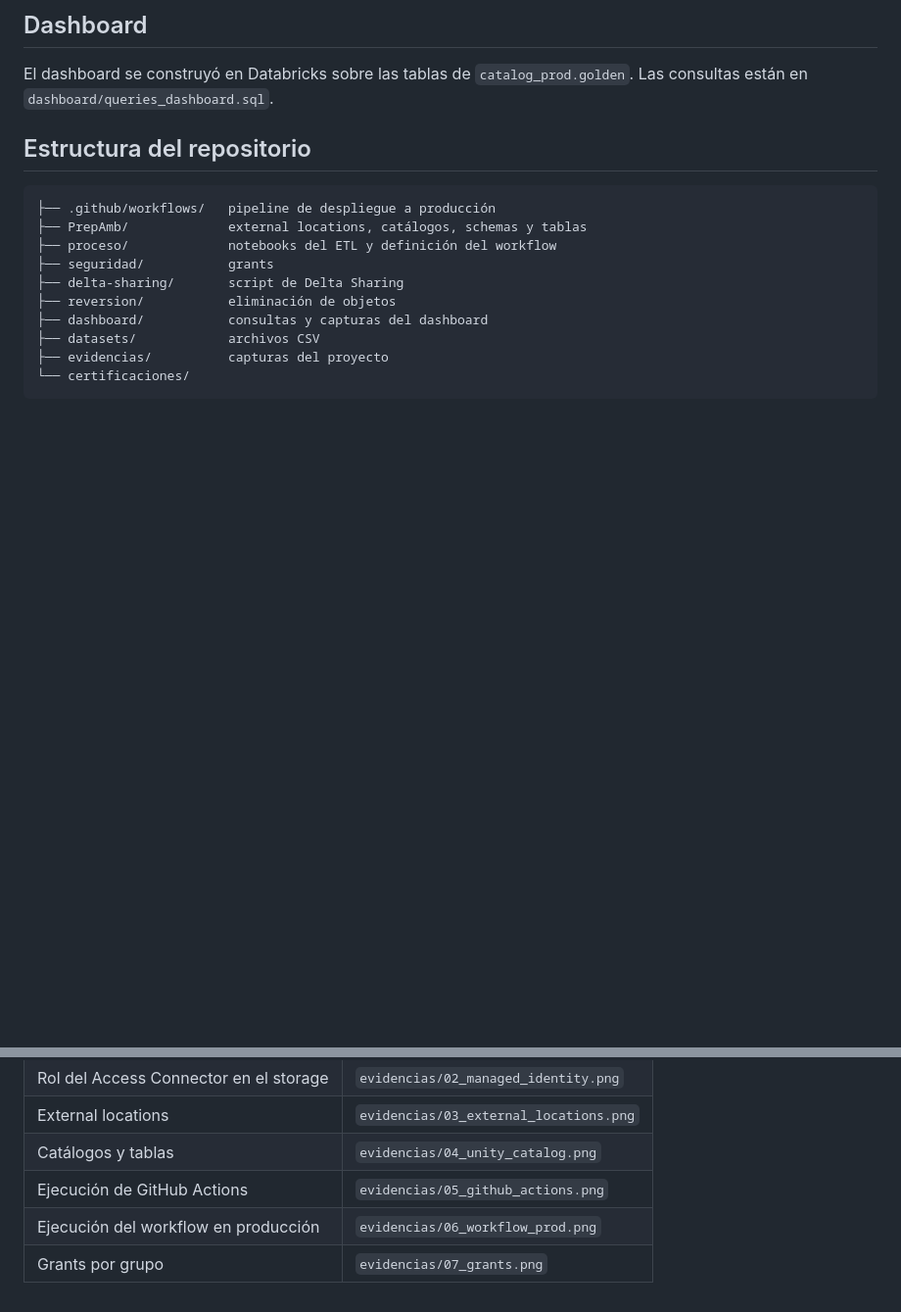
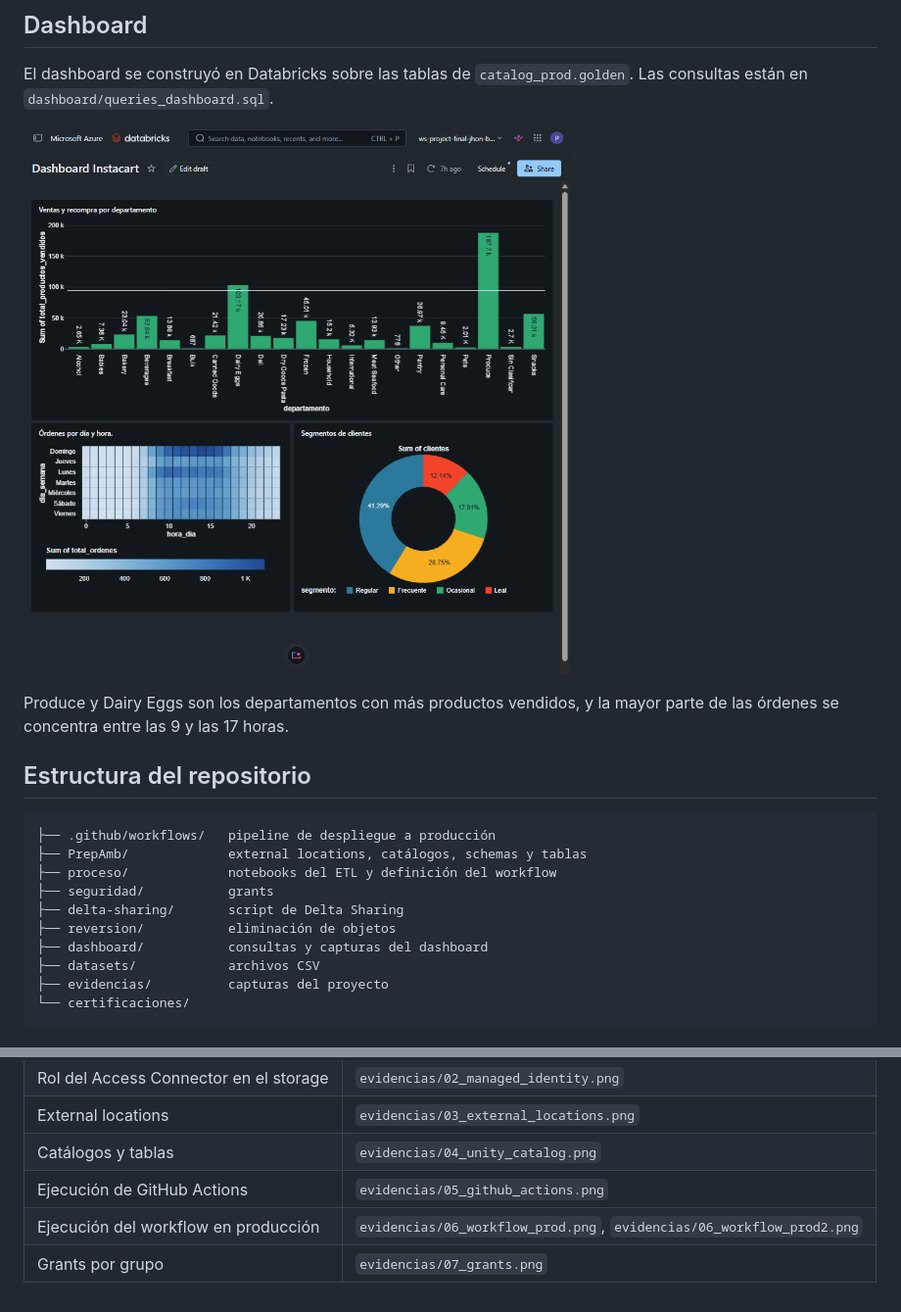
Before and after one commit to JhonAlexGS/Ingenieria-de-Datos-e-IA-con-Databricks-Smart-Data, a Markdown page: README.md, 2 parts joined by grey strips. Shown at 98% size. Rendered like a GitHub page; pictures changed too: dashboard/dashboard_instacart.png (added); blank space fills up the shorter version.

Commit message:
Evidencias de produccion y dashboard

````diff
--- a/README.md
+++ b/README.md
@@ -159,6 +159,10 @@ Los permisos se asignan en la última tarea del workflow (`proceso/05_grants`).
 
 El dashboard se construyó en Databricks sobre las tablas de `catalog_prod.golden`. Las consultas están en `dashboard/queries_dashboard.sql`.
 
+![Dashboard Instacart](dashboard/dashboard_instacart.png)
+
+Produce y Dairy Eggs son los departamentos con más productos vendidos, y la mayor parte de las órdenes se concentra entre las 9 y las 17 horas.
+
 ## Estructura del repositorio
 
 ```
@@ -194,5 +198,5 @@ El dashboard se construyó en Databricks sobre las tablas de `catalog_prod.golde
 | External locations | `evidencias/03_external_locations.png` |
 | Catálogos y tablas | `evidencias/04_unity_catalog.png` |
 | Ejecución de GitHub Actions | `evidencias/05_github_actions.png` |
-| Ejecución del workflow en producción | `evidencias/06_workflow_prod.png` |
+| Ejecución del workflow en producción | `evidencias/06_workflow_prod.png`, `evidencias/06_workflow_prod2.png` |
 | Grants por grupo | `evidencias/07_grants.png` |
````
Also changed, not shown: evidencias/05_github_actions.png (added), evidencias/06_workflow_prod.png (added), evidencias/06_workflow_prod2.png (added), 1 other file.
